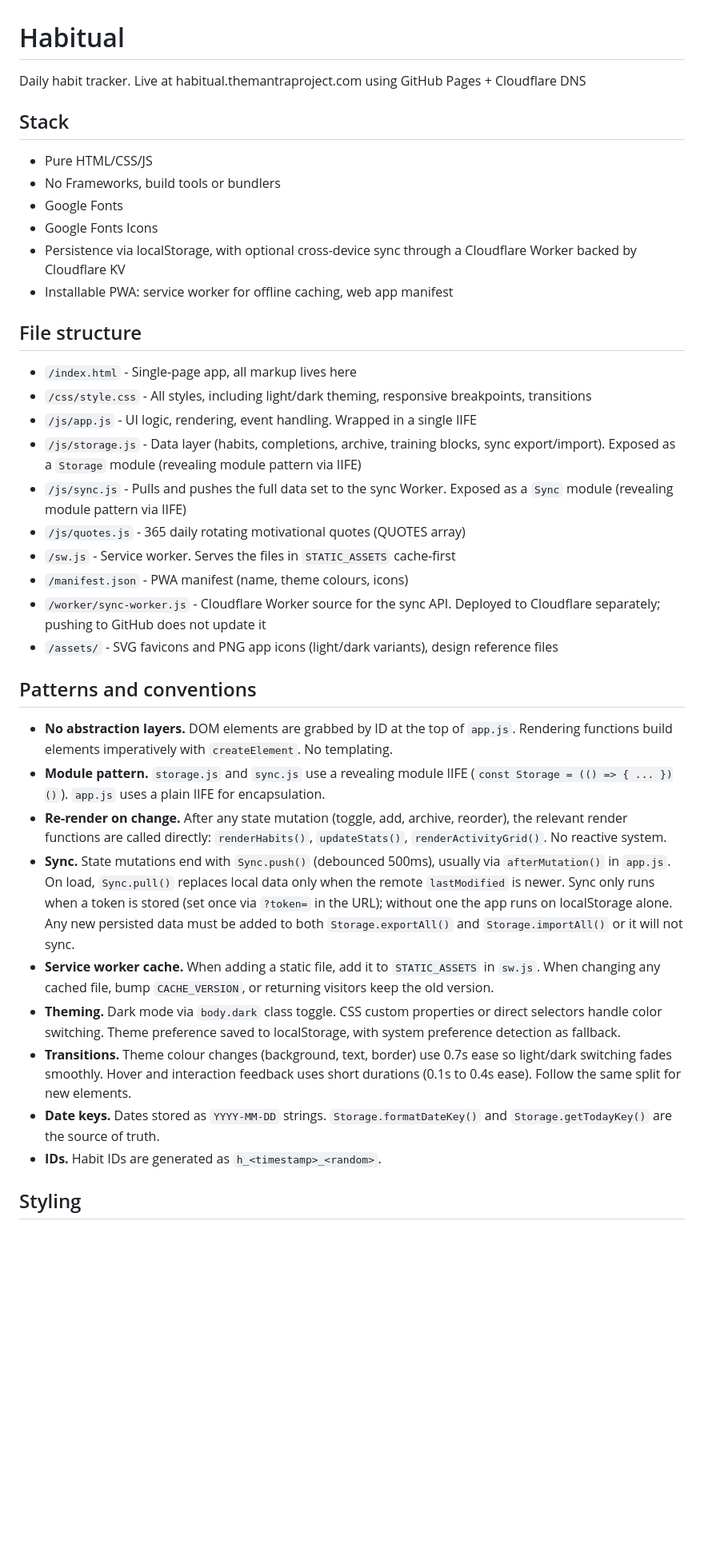
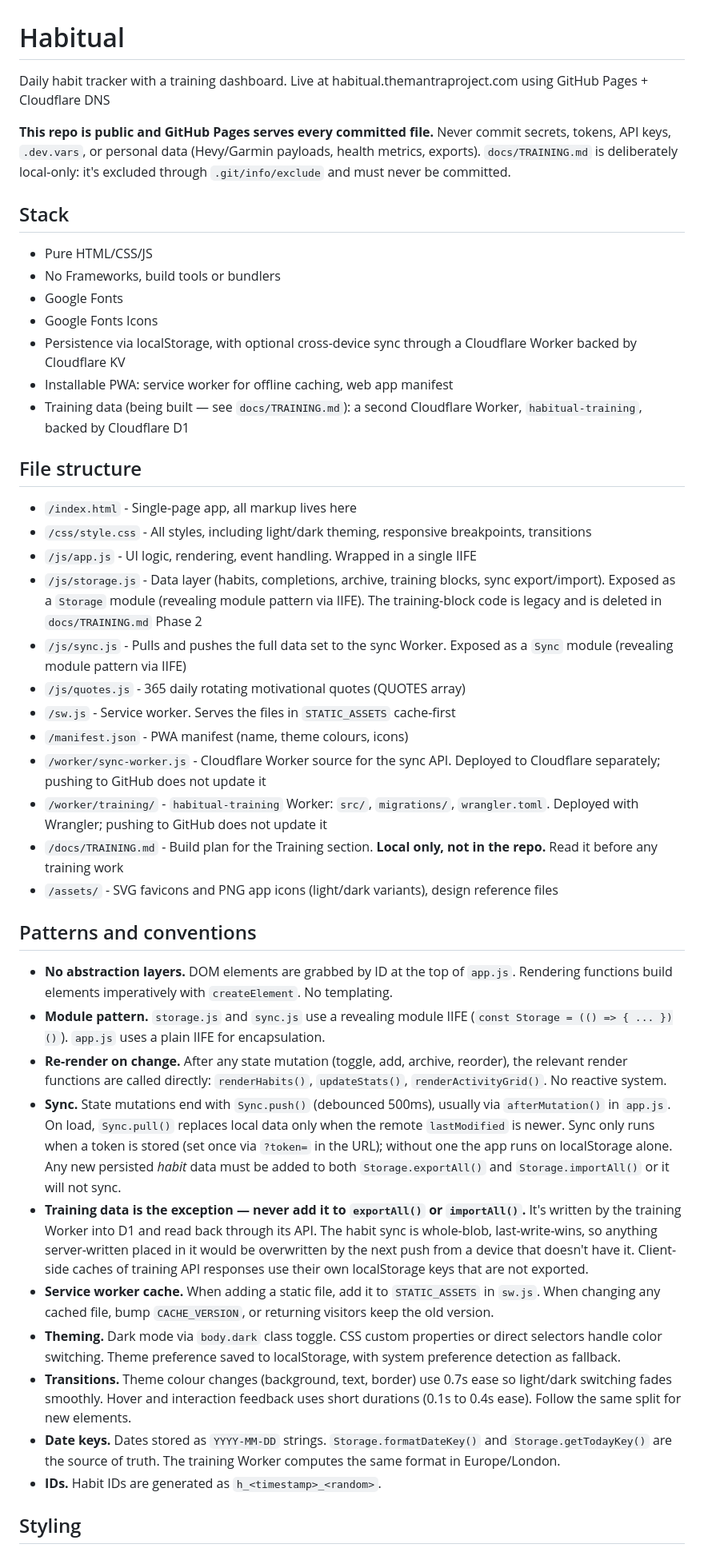
Before and after one commit to ACarfora/Habitual, a Markdown page: CLAUDE.md, the part around one of its changes. Shown at 80% size. Drawn GitHub-style; blank space fills up the shorter version.

Commit message:
Add training rules to CLAUDE.md

```diff
--- a/CLAUDE.md
+++ b/CLAUDE.md
@@ -1,6 +1,8 @@
 # Habitual
-Daily habit tracker.
+Daily habit tracker with a training dashboard.
 Live at habitual.themantraproject.com using GitHub Pages + Cloudflare DNS
+
+**This repo is public and GitHub Pages serves every committed file.** Never commit secrets, tokens, API keys, `.dev.vars`, or personal data (Hevy/Garmin payloads, health metrics, exports). `docs/TRAINING.md` is deliberately local-only: it's excluded through `.git/info/exclude` and must never be committed.
 
 ## Stack
 - Pure HTML/CSS/JS
@@ -9,28 +11,32 @@ Live at habitual.themantraproject.com using GitHub Pages + Cloudflare DNS
 - Google Fonts Icons
 - Persistence via localStorage, with optional cross-device sync through a Cloudflare Worker backed by Cloudflare KV
 - Installable PWA: service worker for offline caching, web app manifest
+- Training data (being built — see `docs/TRAINING.md`): a second Cloudflare Worker, `habitual-training`, backed by Cloudflare D1
 
 ## File structure
 - `/index.html` - Single-page app, all markup lives here
 - `/css/style.css` - All styles, including light/dark theming, responsive breakpoints, transitions
 - `/js/app.js` - UI logic, rendering, event handling. Wrapped in a single IIFE
-- `/js/storage.js` - Data layer (habits, completions, archive, training blocks, sync export/import). Exposed as a `Storage` module (revealing module pattern via IIFE)
+- `/js/storage.js` - Data layer (habits, completions, archive, training blocks, sync export/import). Exposed as a `Storage` module (revealing module pattern via IIFE). The training-block code is legacy and is deleted in `docs/TRAINING.md` Phase 2
 - `/js/sync.js` - Pulls and pushes the full data set to the sync Worker. Exposed as a `Sync` module (revealing module pattern via IIFE)
 - `/js/quotes.js` - 365 daily rotating motivational quotes (QUOTES array)
 - `/sw.js` - Service worker. Serves the files in `STATIC_ASSETS` cache-first
 - `/manifest.json` - PWA manifest (name, theme colours, icons)
 - `/worker/sync-worker.js` - Cloudflare Worker source for the sync API. Deployed to Cloudflare separately; pushing to GitHub does not update it
+- `/worker/training/` - `habitual-training` Worker: `src/`, `migrations/`, `wrangler.toml`. Deployed with Wrangler; pushing to GitHub does not update it
+- `/docs/TRAINING.md` - Build plan for the Training section. **Local only, not in the repo.** Read it before any training work
 - `/assets/` - SVG favicons and PNG app icons (light/dark variants), design reference files
 
 ## Patterns and conventions
 - **No abstraction layers.** DOM elements are grabbed by ID at the top of `app.js`. Rendering functions build elements imperatively with `createElement`. No templating.
 - **Module pattern.** `storage.js` and `sync.js` use a revealing module IIFE (`const Storage = (() => { ... })()`). `app.js` uses a plain IIFE for encapsulation.
 - **Re-render on change.** After any state mutation (toggle, add, archive, reorder), the relevant render functions are called directly: `renderHabits()`, `updateStats()`, `renderActivityGrid()`. No reactive system.
-- **Sync.** State mutations end with `Sync.push()` (debounced 500ms), usually via `afterMutation()` in `app.js`. On load, `Sync.pull()` replaces local data only when the remote `lastModified` is newer. Sync only runs when a token is stored (set once via `?token=` in the URL); without one the app runs on localStorage alone. Any new persisted data must be added to both `Storage.exportAll()` and `Storage.importAll()` or it will not sync.
+- **Sync.** State mutations end with `Sync.push()` (debounced 500ms), usually via `afterMutation()` in `app.js`. On load, `Sync.pull()` replaces local data only when the remote `lastModified` is newer. Sync only runs when a token is stored (set once via `?token=` in the URL); without one the app runs on localStorage alone. Any new persisted *habit* data must be added to both `Storage.exportAll()` and `Storage.importAll()` or it will not sync.
+- **Training data is the exception — never add it to `exportAll()` or `importAll()`.** It's written by the training Worker into D1 and read back through its API. The habit sync is whole-blob, last-write-wins, so anything server-written placed in it would be overwritten by the next push from a device that doesn't have it. Client-side caches of training API responses use their own localStorage keys that are not exported.
 - **Service worker cache.** When adding a static file, add it to `STATIC_ASSETS` in `sw.js`. When changing any cached file, bump `CACHE_VERSION`, or returning visitors keep the old version.
 - **Theming.** Dark mode via `body.dark` class toggle. CSS custom properties or direct selectors handle color switching. Theme preference saved to localStorage, with system preference detection as fallback.
 - **Transitions.** Theme colour changes (background, text, border) use 0.7s ease so light/dark switching fades smoothly. Hover and interaction feedback uses short durations (0.1s to 0.4s ease). Follow the same split for new elements.
-- **Date keys.** Dates stored as `YYYY-MM-DD` strings. `Storage.formatDateKey()` and `Storage.getTodayKey()` are the source of truth.
+- **Date keys.** Dates stored as `YYYY-MM-DD` strings. `Storage.formatDateKey()` and `Storage.getTodayKey()` are the source of truth. The training Worker computes the same format in Europe/London.
 - **IDs.** Habit IDs are generated as `h_<timestamp>_<random>`.
 
 ## Styling
```
Also changed, not shown: other parts of CLAUDE.md (+11 -1 lines).
